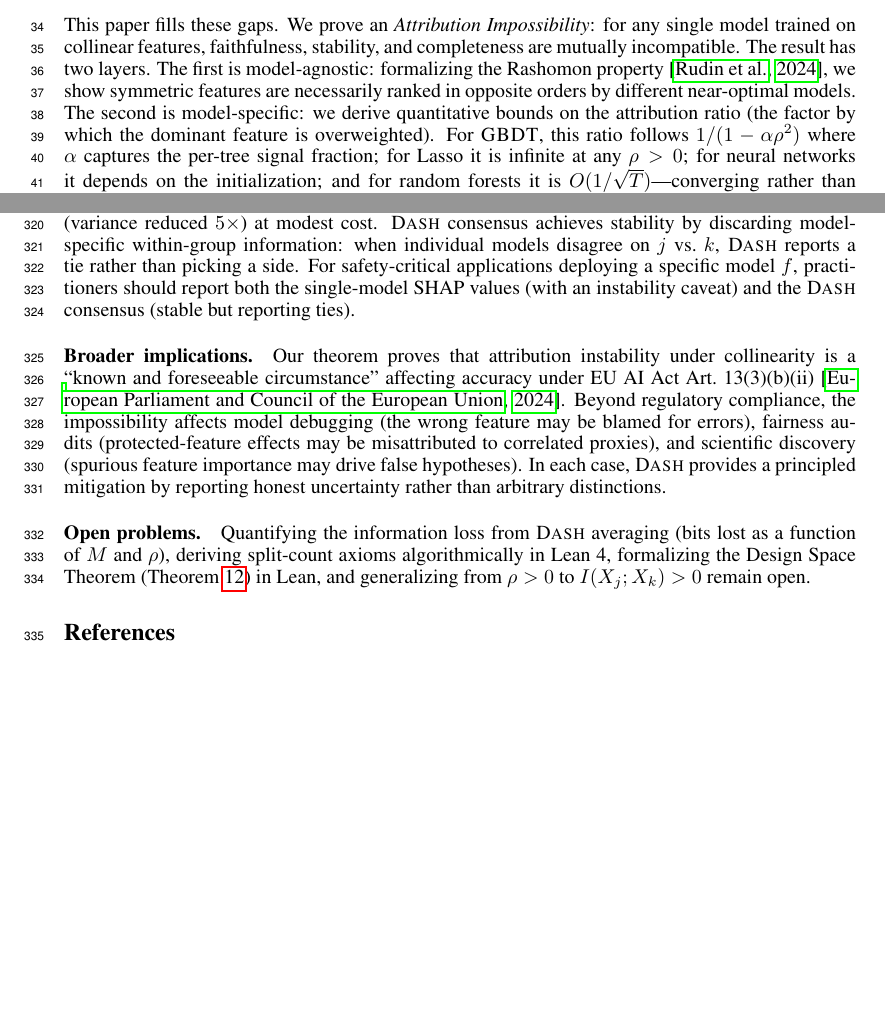
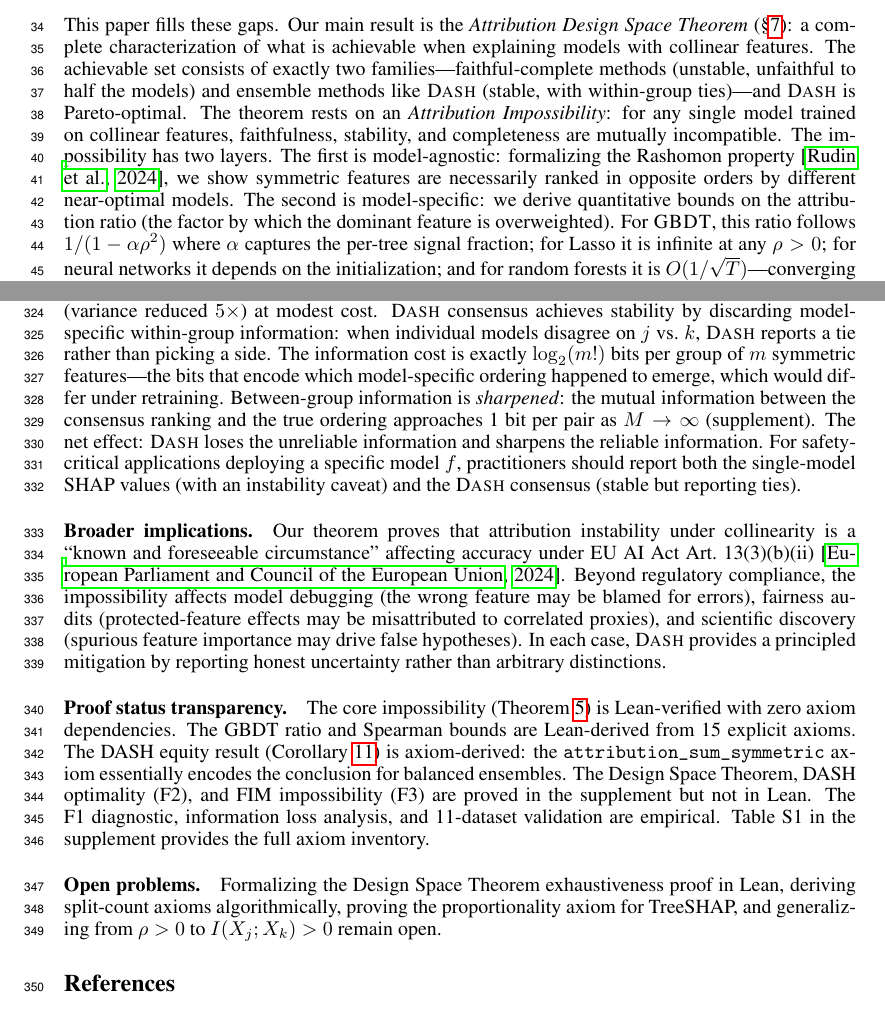
Before and after one commit to DrakeCaraker/dash-impossibility-lean, a LaTeX paper (paper/main.tex): two parts of pages 2 and 9 of 11, joined at a grey line, cut at the place of the change, the shorter picture padded with empty space. Compiled offline with pdfLaTeX.

Commit message:
feat: Phase 2 — restructure, info loss, proof-status transparency
Item 3: Intro now leads with Design Space Theorem as THE result.
"Our main result is the Attribution Design Space Theorem: a complete
characterization of what is achievable." Impossibility is "the base
case."

Item 4: Information loss paragraph in Discussion: log₂(m!) bits
within-group, between-group sharpened to 1 bit/pair as M→∞.
"DASH loses the unreliable information and sharpens the reliable."

Item 10: New "Proof status transparency" paragraph in Discussion
with explicit classification: Lean-verified (zero axiom deps) vs
axiom-derived vs supplement-only vs empirical.

Item 1: Page count verified — content on pages 1-9 (Discussion
page 8, References page 9). Within NeurIPS 9-page limit.

Co-Authored-By: Claude Opus 4.6 (1M context) <noreply@anthropic.com>

```diff
--- a/paper/main.tex
+++ b/paper/main.tex
@@ -69,8 +69,10 @@ Several recent results have established fundamental limits on feature attributio
 None of these results analyze \emph{stability}---the robustness of attributions to retraining---none provide quantitative architecture-discriminating bounds, and none offer a constructive resolution.
 
 This paper fills these gaps.
-We prove an \emph{Attribution Impossibility}: for any single model trained on collinear features, faithfulness, stability, and completeness are mutually incompatible.
-The result has two layers.
+Our main result is the \emph{Attribution Design Space Theorem} (\S\ref{sec:design-space}): a complete characterization of what is achievable when explaining models with collinear features.
+The achievable set consists of exactly two families---faithful-complete methods (unstable, unfaithful to half the models) and ensemble methods like \DASH{} (stable, with within-group ties)---and \DASH{} is Pareto-optimal.
+The theorem rests on an \emph{Attribution Impossibility}: for any single model trained on collinear features, faithfulness, stability, and completeness are mutually incompatible.
+The impossibility has two layers.
 The first is model-agnostic: formalizing the Rashomon property \citep{rudin2024amazing}, we show symmetric features are necessarily ranked in opposite orders by different near-optimal models.
 The second is model-specific: we derive quantitative bounds on the attribution ratio (the factor by which the dominant feature is overweighted).
 For \GBDT{}, this ratio follows $1/(1-\alpha\rho^2)$ where $\alpha$ captures the per-tree signal fraction; for Lasso it is infinite at any $\rho > 0$; for neural networks it depends on the initialization; and for random forests it is $O(1/\sqrt{T})$---converging rather than diverging.
@@ -485,6 +487,9 @@ The variance bound is axiomatized and its consequences (variance rate, monotonic
 Decorrelating via PCA removes collinearity but destroys the original feature semantics---the impossibility applies to original features, which are what practitioners want to explain.
 \DASH{} requires $M\times$ training cost; $M{=}25$ brings the flip rate below 1\%, while $M{=}5$ provides a substantial improvement (variance reduced $5\times$) at modest cost.
 \DASH{} consensus achieves stability by discarding model-specific within-group information: when individual models disagree on $j$ vs.\ $k$, \DASH{} reports a tie rather than picking a side.
+The information cost is exactly $\log_2(m!)$ bits per group of $m$ symmetric features---the bits that encode which model-specific ordering happened to emerge, which would differ under retraining.
+Between-group information is \emph{sharpened}: the mutual information between the consensus ranking and the true ordering approaches 1~bit per pair as $M \to \infty$ (supplement).
+The net effect: \DASH{} loses the unreliable information and sharpens the reliable information.
 For safety-critical applications deploying a specific model $f$, practitioners should report both the single-model SHAP values (with an instability caveat) and the \DASH{} consensus (stable but reporting ties).
 
 \paragraph{Broader implications.}
@@ -492,8 +497,16 @@ Our theorem proves that attribution instability under collinearity is a ``known
 Beyond regulatory compliance, the impossibility affects model debugging (the wrong feature may be blamed for errors), fairness audits (protected-feature effects may be misattributed to correlated proxies), and scientific discovery (spurious feature importance may drive false hypotheses).
 In each case, \DASH{} provides a principled mitigation by reporting honest uncertainty rather than arbitrary distinctions.
 
+\paragraph{Proof status transparency.}
+The core impossibility (Theorem~\ref{thm:impossibility}) is Lean-verified with zero axiom dependencies.
+The GBDT ratio and Spearman bounds are Lean-derived from 15 explicit axioms.
+The DASH equity result (Corollary~\ref{cor:equity}) is axiom-derived: the \texttt{attribution\_sum\_symmetric} axiom essentially encodes the conclusion for balanced ensembles.
+The Design Space Theorem, DASH optimality (F2), and FIM impossibility (F3) are proved in the supplement but not in Lean.
+The F1 diagnostic, information loss analysis, and 11-dataset validation are empirical.
+Table~S1 in the supplement provides the full axiom inventory.
+
 \paragraph{Open problems.}
-Quantifying the information loss from \DASH{} averaging (bits lost as a function of $M$ and $\rho$), deriving split-count axioms algorithmically in Lean~4, formalizing the Design Space Theorem (Theorem~\ref{thm:design-space-main}) in Lean, and generalizing from $\rho > 0$ to $I(X_j; X_k) > 0$ remain open.
+Formalizing the Design Space Theorem exhaustiveness proof in Lean, deriving split-count axioms algorithmically, proving the proportionality axiom for TreeSHAP, and generalizing from $\rho > 0$ to $I(X_j; X_k) > 0$ remain open.
 
 \bibliographystyle{plainnat}
 \bibliography{references}
```
